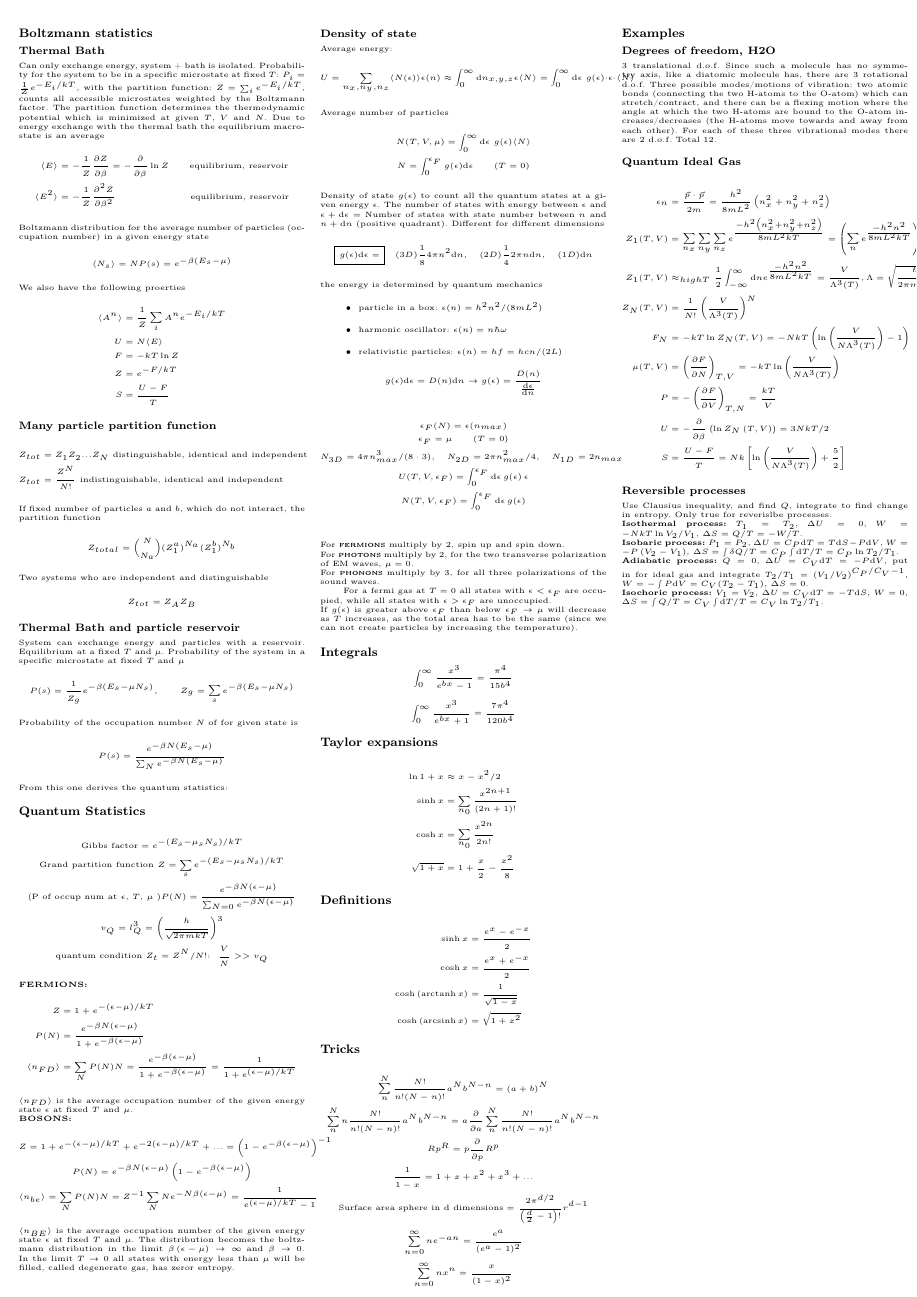
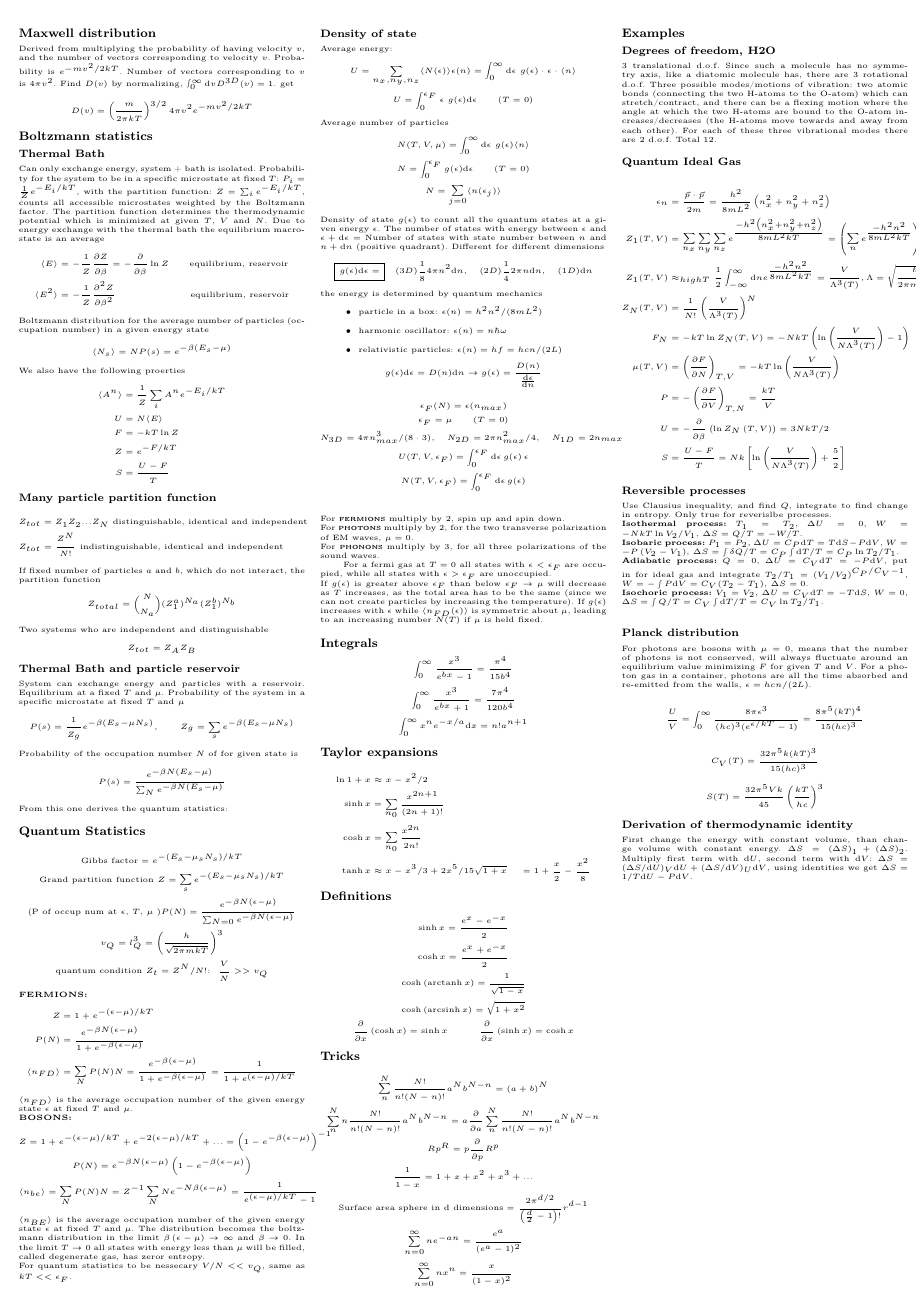
Before and after one commit to ivarhaugerud/FYS2160, a LaTeX document (formula_sheet/formula_sheet_FYS2160.tex): page 2 of 2. Compiled offline with pdfLaTeX.

Commit message:
wrote more on formula sheet

```diff
--- a/formula_sheet/formula_sheet_FYS2160.tex
+++ b/formula_sheet/formula_sheet_FYS2160.tex
@@ -336,15 +341,18 @@ $  \langle n_{FD} \rangle $ is the average occupation number of the given	energy
 $  \langle n_{BE} \rangle $ is the average occupation number of the given	energy state $\epsilon$ at fixed $T$ and $\mu$.
 The distribution becomes the boltzmann distribution in the limit $\beta\left( \epsilon - \mu \right) \rightarrow \infty $ and $\beta \rightarrow 0$.
 In the limit $T\rightarrow 0$ all states with energy less than $\mu$ will be filled, called degenerate gas, has zeror entropy. \\
+For quantum statistics to be nessecary $V/N <<v_Q$, same as $kT << \epsilon_F$.
 \subsubsection*{\scriptsize  Density of state}
 Average energy:
-\begin{equation*}
-  U = \sum_{n_x,n_y,n_z} \langle N(\epsilon) \rangle \epsilon(n) \approx \int_0^{\infty}\mbox{d}n_{x,y,z}\epsilon \langle N \rangle = \int_{0}^{\infty}\mbox{d}\epsilon\,\, g(\epsilon)\cdot \epsilon \cdot \langle N \rangle
-\end{equation*}
+\begin{gather*}
+  U = \sum_{n_x,n_y,n_z} \langle N(\epsilon) \rangle \epsilon(n) = \int_{0}^{\infty}\mbox{d}\epsilon\,\, g(\epsilon)\cdot \epsilon \cdot \langle n \rangle \\
+  U = \int_0^{\epsilon_F} \epsilon \,\,g(\epsilon) \mbox{d}\epsilon \qquad (T=0)
+\end{gather*}
 Average number of particles
 \begin{gather*}
-  N(T,V,\mu) = \int_0^{\infty} \mbox{d}\epsilon\,\, g(\epsilon) \langle N \rangle \\
-  N = \int_0^{\epsilon_F} g(\epsilon) \mbox{d}\epsilon \qquad (T=0)
+  N(T,V,\mu) = \int_0^{\infty} \mbox{d}\epsilon\,\, g(\epsilon) \langle n \rangle \\
+  N = \int_0^{\epsilon_F} g(\epsilon) \mbox{d}\epsilon \qquad (T=0)\\
+  N = \sum_{j=0} \langle n(\epsilon_j) \rangle
 \end{gather*}
 Density of state $g(\epsilon)$ to count all the quantum states at a given energy $\epsilon$. The number of states with energy between $\epsilon$ and $\epsilon + \mbox{d}\epsilon = $ Number of states with state number between $n$ and $n+\mbox{d}n$ (positive quadrant). Different for different dimensions
 \begin{equation*}
@@ -372,27 +380,31 @@ For \textbf{\textsc{phonons}} multiply by $3$, for all three polarizations of th
 
 For a fermi gas at $T=0$ all states with $\epsilon < \epsilon_F$ are occupied, while all states with $\epsilon > \epsilon_F$ are unoccupied.\\
 If $g(\epsilon)$ is greater above $\epsilon_F$ than below $\epsilon_F \rightarrow$ $\mu$ will decrease as $T$ increases, as the total area has to be the same (since we can not create particles by increasing the temperature).
+If $g(\epsilon)$ increases with $\epsilon$ while $\langle n_{FD}(\epsilon) \rangle$ is symmetric about $\mu$, leading to an increasing number $N(T)$ if $\mu$ is held fixed.
 
 \subsection*{\footnotesize  Integrals}
 $$ \int_0^{\infty} \frac{x^3}{e^{bx}-1} = \frac{\pi^4}{15b^4}$$
 $$ \int_0^{\infty} \frac{x^3}{e^{bx}+1} = \frac{7\pi^4}{120b^4}$$
+$$ \int_0^{\infty} x^n e^{-x/a} \mbox{d}x = n! a^{n+1}$$
 
 \subsection*{\footnotesize  Taylor expansions}
 \begin{align*}
   \ln{1+x} &\approx x - x^2/2 \\
   \sinh{x} &= \sum_{n_0} \frac{x^{2n+1}}{(2n+1)!} \\
   \cosh{x} &= \sum_{n_0} \frac{x^{2n}}{2n!}\\
+  \tanh{x} &\approx x-x^3/3 + 2x^5/15
   \sqrt{1+x} &= 1 + \frac{x}{2} - \frac{x^2}{8}
 \end{align*}
 
 \subsection*{\footnotesize  Definitions}
 
-\begin{align*}
-  \sinh{x} &= \frac{e^{x}-e^{-x}}{2} \\
-  \cosh{x} &= \frac{e^{x}+e^{-x}}{2} \\
-  \cosh{\left( \arctanh{x} \right)} &= \frac{1}{\sqrt{1-x}} \\
-  \cosh{\left( \arcsinh{x} \right)} &= \sqrt{1+x^2}
-\end{align*}
+\begin{gather*}
+  \sinh{x} = \frac{e^{x}-e^{-x}}{2} \\
+  \cosh{x} = \frac{e^{x}+e^{-x}}{2} \\
+  \cosh{\left( \arctanh{x} \right)} = \frac{1}{\sqrt{1-x}} \\
+  \cosh{\left( \arcsinh{x} \right)} = \sqrt{1+x^2} \\
+  \pdv{}{x}\left( \cosh{x} \right) = \sinh{x} \quad\qquad \pdv{}{x}\left( \sinh{x} \right) = \cosh{x}
+\end{gather*}
 
 \subsection*{\footnotesize  Tricks}
 \begin{gather*}
@@ -436,6 +448,19 @@ Use Clausius inequality, and find $Q$, integrate to find change in entropy. Only
 \textbf{Adiabatic process:} $Q=0$, $\Delta U = C_V\mbox{d}T = -P\mbox{d}V$, put in for ideal gas and integrate $T_2/T_1=(V_1/V_2)^{C_P/C_V-1}$, $W=-\int P \mbox{d}V = C_V(T_2-T_1)$, $\Delta S = 0$. \\
 \textbf{Isochoric process:} $V_1=V_2$, $\Delta U = C_V\mbox{d}T = -T\mbox{d}S$, $W=0$, $\Delta S = \int Q/T = C_V\int \mbox{d}T/T = C_V\ln{T_2/T_1}$. \\
 
+\subsubsection*{\scriptsize Planck distribution}
+For photons are bosons with $\mu=0$, means that the number of photons is not conserved, will always
+fluctuate around an equilibrium value minimizing $F$ for given $T$ and $V$. For a photon
+gas in a container, photons are all the time absorbed and re-emitted from the walls, $\epsilon = hcn/(2L)$.
+$$ \frac{U}{V} = \int_0^{\infty} \frac{8\pi\epsilon^3}{(hc)^3(e^{\epsilon/kT}-1)} = \frac{8\pi^5(kT)^4}{15(hc)^3}$$
+$$ C_V(T) =  \frac{32\pi^5k(kT)^3}{15(hc)^3}$$
+$$ S(T) =  \frac{32\pi^5Vk}{45} \left( \frac{kT}{hc} \right)^3 $$
+
+\subsubsection*{\scriptsize Derivation of thermodynamic identity}
+First change the energy with constant volume, than change volume with constant energy. $\Delta S = (\Delta S)_1 + (\Delta S)_2$. Multiply first term with $\mbox{d}U$, second term with $\mbox{d}V$: $\Delta S = (\Delta S/\mbox{d}U)_V\mbox{d}U + (\Delta S/\mbox{d}V)_U\mbox{d}V$, using identities we get $\Delta S = 1/T\mbox{d}U - P\mbox{d}V$.
+
+
+
 \end{multicols*}
 \end{document}
 %kovalent binding
```
Also changed, not shown: formula_sheet/formula_sheet_FYS2160.pdf, formula_sheet/formula_sheet_FYS2160.tex (15 more changed lines), 2 other files.
